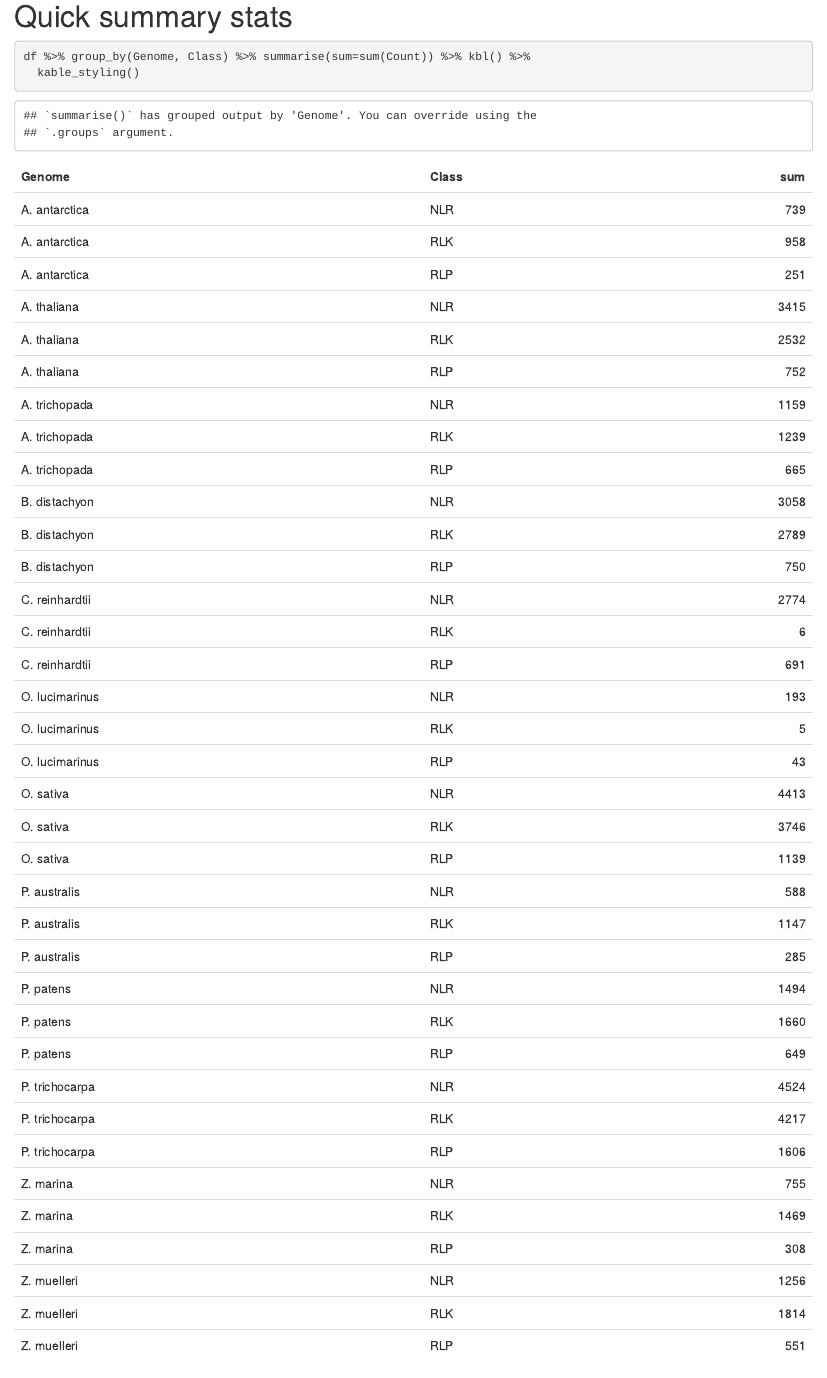
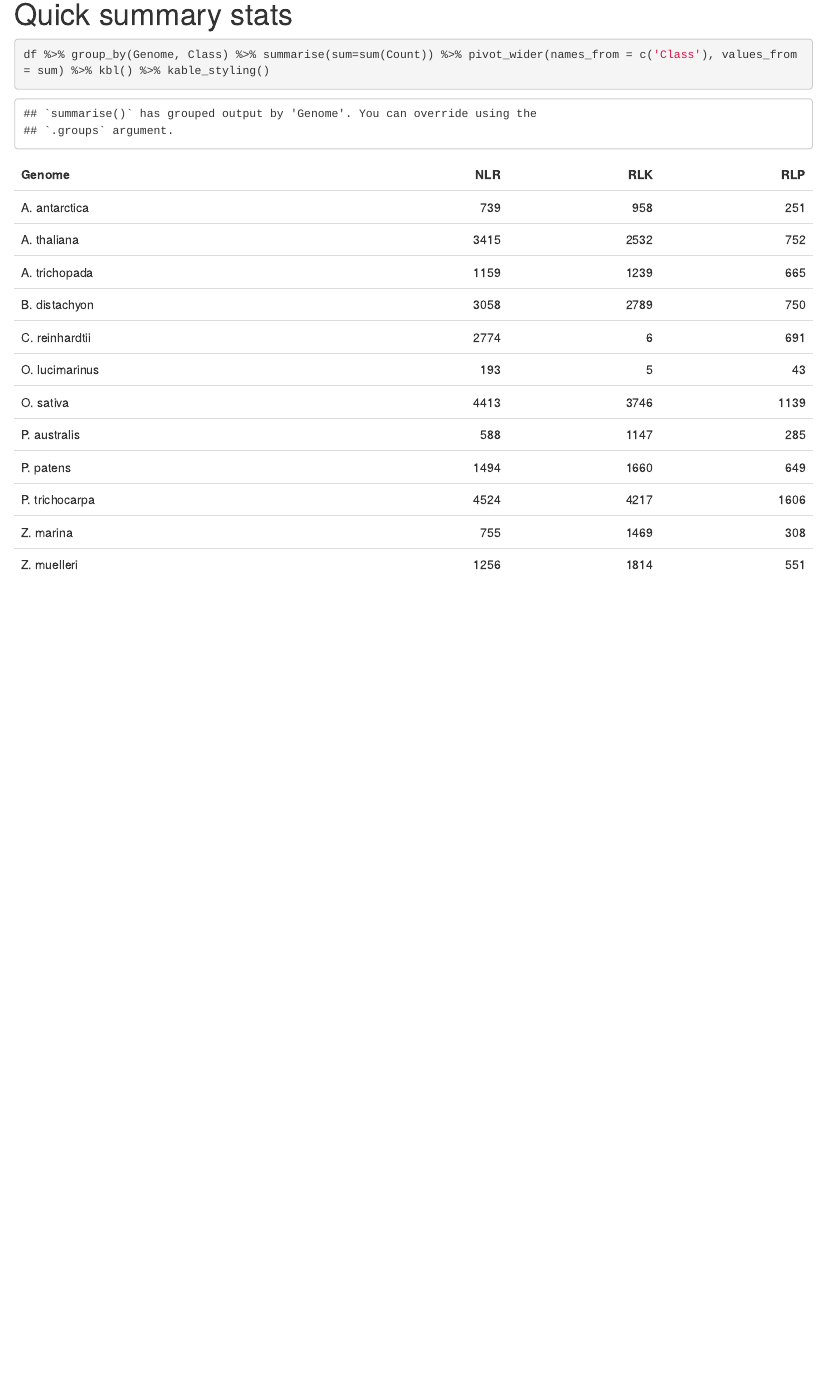
Before and after one commit to philippbayer/Amphibolis_Posidonia_Comparison, an R Markdown document (analysis/plotRgenes.Rmd): the page in a window 1100 px wide, from 3750 px down. Rendered offline with R 4.5, knitr and Pandoc, with nearby package versions; some code elsewhere in the file could not run offline.

Commit message:
nicer table

````diff
--- a/analysis/plotRgenes.Rmd
+++ b/analysis/plotRgenes.Rmd
@@ -156,6 +156,5 @@ p3 + myhist
 # Quick summary stats
 
 ```{r}
-df %>% group_by(Genome, Class) %>% summarise(sum=sum(Count)) %>% kbl() %>%
-  kable_styling()
+df %>% group_by(Genome, Class) %>% summarise(sum=sum(Count)) %>% pivot_wider(names_from = c('Class'), values_from = sum) %>% kbl() %>% kable_styling()
 ```
````
